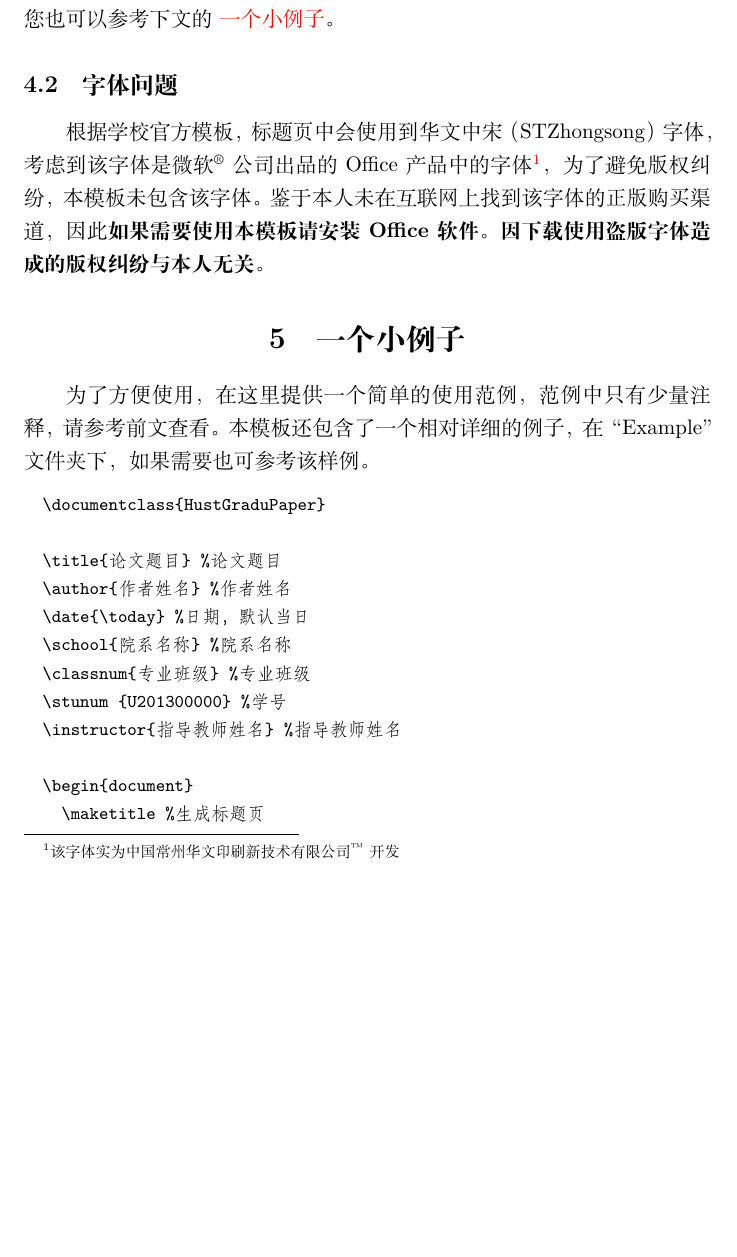
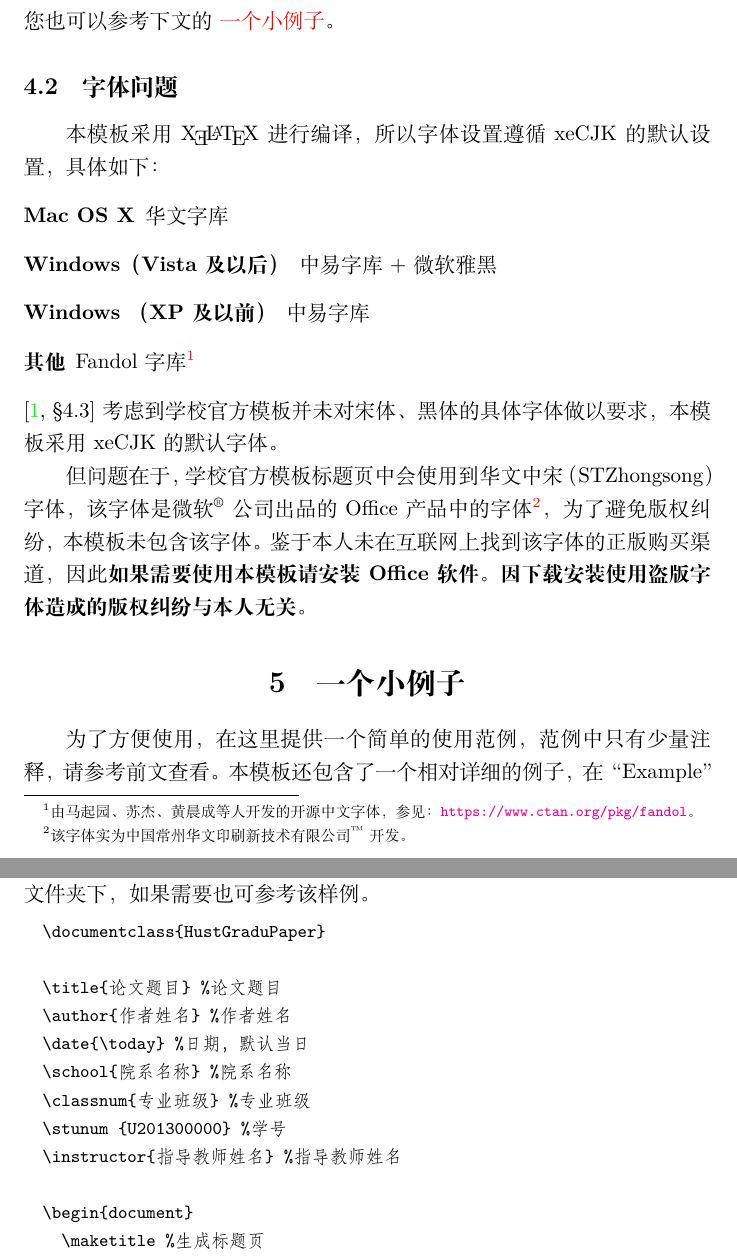
Before and after one commit to skinaze/HUSTPaperTemp, a LaTeX document (Instruction/使用说明.tex): part of page 8 of 11 before the commit and two parts of pages 8 and 9 of 10 after it, the two joined at a grey line, cut so that both start at the same text, the shorter picture padded with empty space. Compiled offline with XeLaTeX; a missing font is replaced by an installed copy or a similar font.

Commit message:
Rewrite instruction on fonts.

```diff
--- a/Instruction/使用说明.tex
+++ b/Instruction/使用说明.tex
@@ -186,7 +186,16 @@
 	官方模板未对目录页码做以说明，本模板默认设置目录没有页码，也没有页脚，如需更改该选项，请参考本文中的~\nameref{subsec:toc}章节。如果上面说的不够直观，您也可以参考下文的~\nameref{sec:example}。
 
 	\subsection{字体问题}
-	根据学校官方模板，标题页中会使用到华文中宋（STZhongsong）字体，考虑到该字体是微软\textsuperscript{\textregistered}公司出品的Office产品中的字体\footnote{该字体实为中国常州华文印刷新技术有限公司\textsuperscript{\texttrademark}开发}，为了避免版权纠纷，本模板未包含该字体。鉴于本人未在互联网上找到该字体的正版购买渠道，因此{\bfseries 如果需要使用本模板请安装Office软件。因下载使用盗版字体造成的版权纠纷与本人无关。}
+	本模板采用\XeLaTeX 进行编译，所以字体设置遵循xeCJK的默认设置，具体如下：
+	\begin{description}
+		\item[Mac OS X] 华文字库
+		\item[Windows（Vista 及以后）]中易字库+ 微软雅黑
+		\item[Windows （XP 及以前）] 中易字库
+		\item[其他] Fandol字库\footnote{由马起园、苏杰、黄晨成等人开发的开源中文字体，参见：\url{https://www.ctan.org/pkg/fandol}。}
+	\end{description}\cite[\S 4.3]{ctexdoc}
+	考虑到学校官方模板并未对宋体、黑体的具体字体做以要求，本模板采用xeCJK的默认字体。
+
+	但问题在于，学校官方模板标题页中会使用到华文中宋（STZhongsong）字体，该字体是微软\textsuperscript{\textregistered}公司出品的Office产品中的字体\footnote{该字体实为中国常州华文印刷新技术有限公司\textsuperscript{\texttrademark}开发。}，为了避免版权纠纷，本模板未包含该字体。鉴于本人未在互联网上找到该字体的正版购买渠道，因此{\bfseries 如果需要使用本模板请安装Office软件。因下载安装使用盗版字体造成的版权纠纷与本人无关。}
 
 	\section{一个小例子}\label{sec:example}
 	为了方便使用，在这里提供一个简单的使用范例，范例中只有少量注释，请参考前文查看。本模板还包含了一个相对详细的例子，在“Example”文件夹下，如果需要也可参考该样例。
```
Also changed, not shown: Instruction/mybib.bib (+8 -0 lines), Instruction/使用说明.pdf, README.md, Instruction/使用说明.tex (1 more changed lines).
